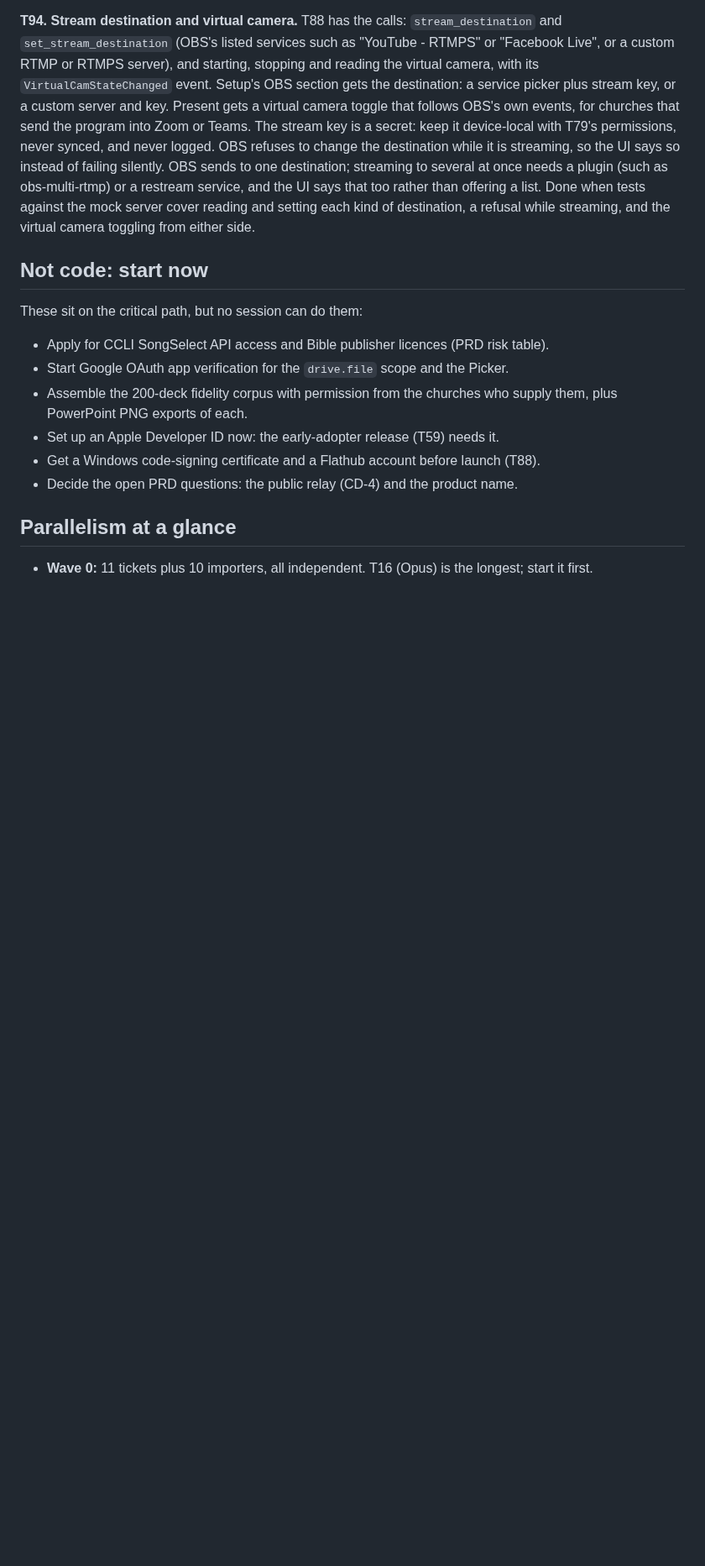
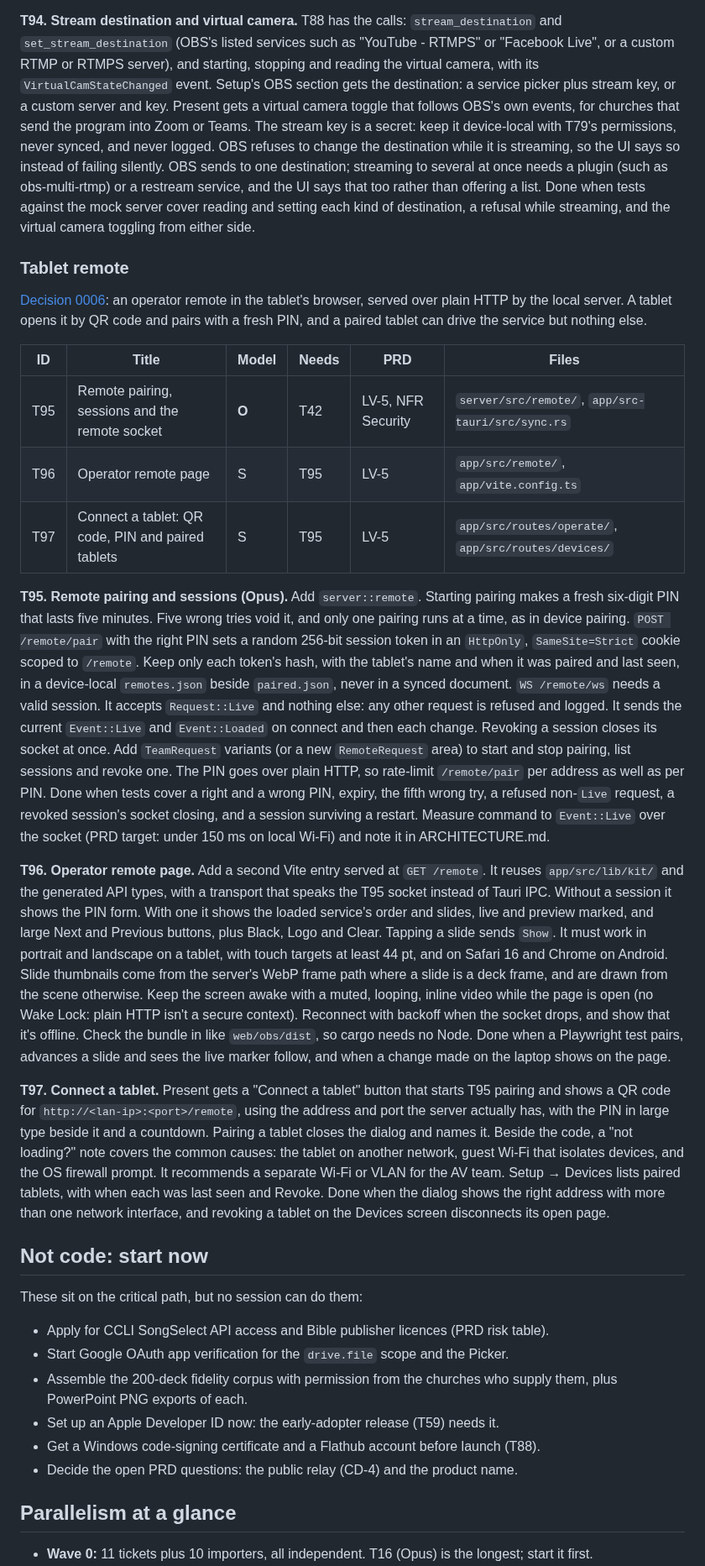
Before and after one commit to incrhst/lampstand, a Markdown page: docs/TICKETS.md, the part around the change. Shown at 84% size. GitHub-like rendering; blank space fills up the shorter version.

```diff
--- a/docs/TICKETS.md
+++ b/docs/TICKETS.md
@@ -448,6 +448,22 @@ Only say this when the service has a stream output or items with an OBS scene, s
 
 **T94. Stream destination and virtual camera.** T88 has the calls: `stream_destination` and `set_stream_destination` (OBS's listed services such as "YouTube - RTMPS" or "Facebook Live", or a custom RTMP or RTMPS server), and starting, stopping and reading the virtual camera, with its `VirtualCamStateChanged` event. Setup's OBS section gets the destination: a service picker plus stream key, or a custom server and key. Present gets a virtual camera toggle that follows OBS's own events, for churches that send the program into Zoom or Teams. The stream key is a secret: keep it device-local with T79's permissions, never synced, and never logged. OBS refuses to change the destination while it is streaming, so the UI says so instead of failing silently. OBS sends to one destination; streaming to several at once needs a plugin (such as obs-multi-rtmp) or a restream service, and the UI says that too rather than offering a list. Done when tests against the mock server cover reading and setting each kind of destination, a refusal while streaming, and the virtual camera toggling from either side.
 
+### Tablet remote
+
+[Decision 0006](decisions/0006-tablet-remote-in-the-browser.md): an operator remote in the tablet's browser, served over plain HTTP by the local server. A tablet opens it by QR code and pairs with a fresh PIN, and a paired tablet can drive the service but nothing else.
+
+| ID | Title | Model | Needs | PRD | Files |
+| --- | --- | --- | --- | --- | --- |
+| T95 | Remote pairing, sessions and the remote socket | **O** | T42 | LV-5, NFR Security | `server/src/remote/`, `app/src-tauri/src/sync.rs` |
+| T96 | Operator remote page | S | T95 | LV-5 | `app/src/remote/`, `app/vite.config.ts` |
+| T97 | Connect a tablet: QR code, PIN and paired tablets | S | T95 | LV-5 | `app/src/routes/operate/`, `app/src/routes/devices/` |
+
+**T95. Remote pairing and sessions (Opus).** Add `server::remote`. Starting pairing makes a fresh six-digit PIN that lasts five minutes. Five wrong tries void it, and only one pairing runs at a time, as in device pairing. `POST /remote/pair` with the right PIN sets a random 256-bit session token in an `HttpOnly`, `SameSite=Strict` cookie scoped to `/remote`. Keep only each token's hash, with the tablet's name and when it was paired and last seen, in a device-local `remotes.json` beside `paired.json`, never in a synced document. `WS /remote/ws` needs a valid session. It accepts `Request::Live` and nothing else: any other request is refused and logged. It sends the current `Event::Live` and `Event::Loaded` on connect and then each change. Revoking a session closes its socket at once. Add `TeamRequest` variants (or a new `RemoteRequest` area) to start and stop pairing, list sessions and revoke one. The PIN goes over plain HTTP, so rate-limit `/remote/pair` per address as well as per PIN. Done when tests cover a right and a wrong PIN, expiry, the fifth wrong try, a refused non-`Live` request, a revoked session's socket closing, and a session surviving a restart. Measure command to `Event::Live` over the socket (PRD target: under 150 ms on local Wi-Fi) and note it in ARCHITECTURE.md.
+
+**T96. Operator remote page.** Add a second Vite entry served at `GET /remote`. It reuses `app/src/lib/kit/` and the generated API types, with a transport that speaks the T95 socket instead of Tauri IPC. Without a session it shows the PIN form. With one it shows the loaded service's order and slides, live and preview marked, and large Next and Previous buttons, plus Black, Logo and Clear. Tapping a slide sends `Show`. It must work in portrait and landscape on a tablet, with touch targets at least 44 pt, and on Safari 16 and Chrome on Android. Slide thumbnails come from the server's WebP frame path where a slide is a deck frame, and are drawn from the scene otherwise. Keep the screen awake with a muted, looping, inline video while the page is open (no Wake Lock: plain HTTP isn't a secure context). Reconnect with backoff when the socket drops, and show that it's offline. Check the bundle in like `web/obs/dist`, so cargo needs no Node. Done when a Playwright test pairs, advances a slide and sees the live marker follow, and when a change made on the laptop shows on the page.
+
+**T97. Connect a tablet.** Present gets a "Connect a tablet" button that starts T95 pairing and shows a QR code for `http://<lan-ip>:<port>/remote`, using the address and port the server actually has, with the PIN in large type beside it and a countdown. Pairing a tablet closes the dialog and names it. Beside the code, a "not loading?" note covers the common causes: the tablet on another network, guest Wi-Fi that isolates devices, and the OS firewall prompt. It recommends a separate Wi-Fi or VLAN for the AV team. Setup → Devices lists paired tablets, with when each was last seen and Revoke. Done when the dialog shows the right address with more than one network interface, and revoking a tablet on the Devices screen disconnects its open page.
+
 ## Not code: start now
 
 These sit on the critical path, but no session can do them:
```
Also changed, not shown: docs/decisions/0006-tablet-remote-in-the-browser.md (added, +125 -0 lines).
